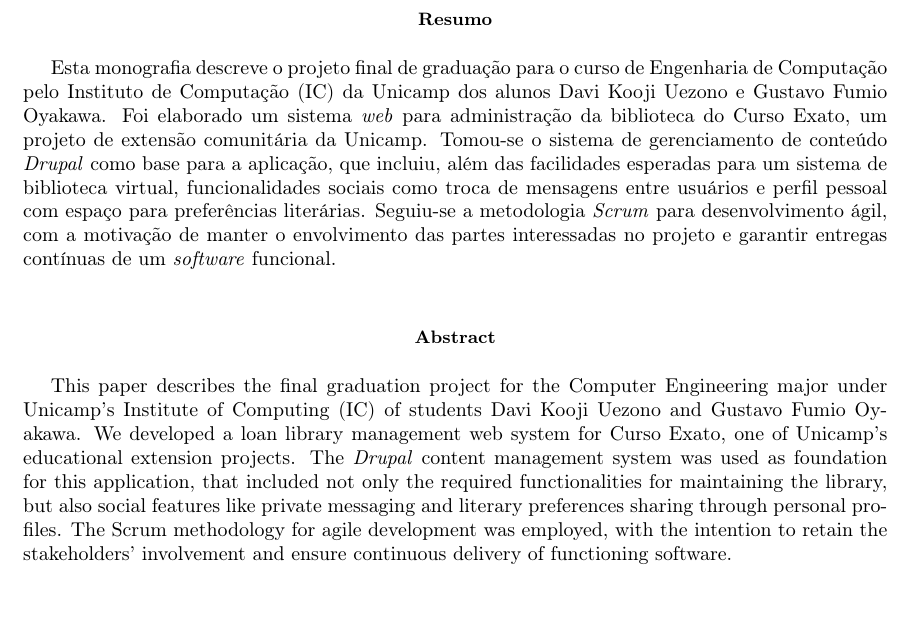
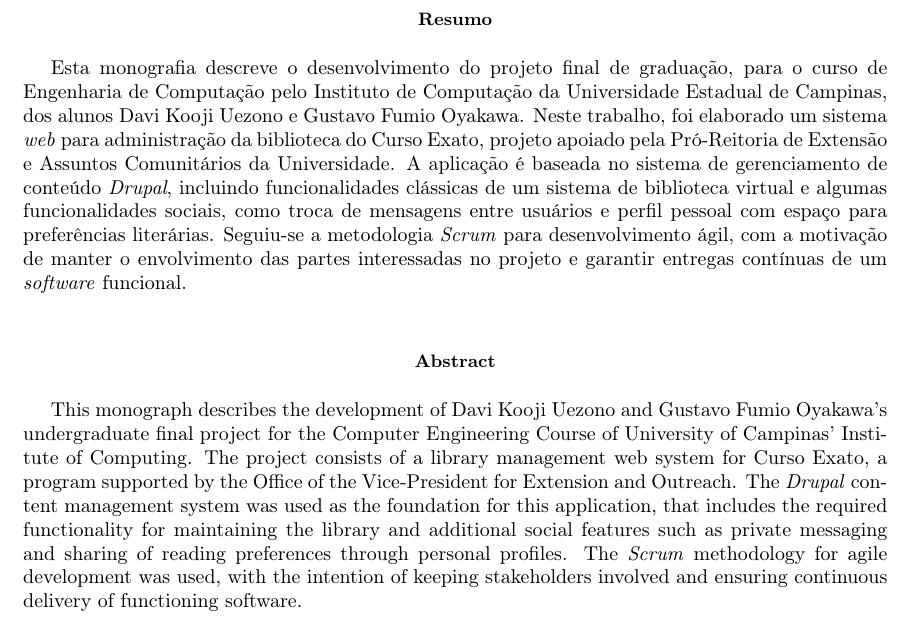
Before and after one commit to daviuezono/tcc-mono, a LaTeX paper (mono.tex): part of page 2 of 28, cut so that both start at the same text. Compiled offline with pdfLaTeX.

Commit message:
+abstracts

```diff
--- a/mono.tex
+++ b/mono.tex
@@ -54,13 +54,13 @@
 \pagenumbering{roman}
 \begin{abstract}
 \normalsize
-Esta monografia descreve o projeto final de graduação para o curso de Engenharia de Computação pelo Instituto de Computação (IC) da Unicamp dos alunos Davi Kooji Uezono e Gustavo Fumio Oyakawa. Foi elaborado um sistema \textit{web} para administração da biblioteca do Curso Exato, um projeto de extensão comunitária da Unicamp. Tomou-se o sistema de gerenciamento de conteúdo \textit{Drupal} como base para a aplicação, que incluiu, além das facilidades esperadas para um sistema de biblioteca virtual, funcionalidades sociais como troca de mensagens entre usuários e perfil pessoal com espaço para preferências literárias. Seguiu-se a metodologia \textit{Scrum} para desenvolvimento ágil, com a motivação de manter o envolvimento das partes interessadas no projeto e garantir entregas contínuas de um \textit{software} funcional.
+Esta monografia descreve o desenvolvimento do projeto final de graduação, para o curso de Engenharia de Computação pelo Instituto de Computação da Universidade Estadual de Campinas, dos alunos Davi Kooji Uezono e Gustavo Fumio Oyakawa. Neste trabalho, foi elaborado um sistema \textit{web} para administração da biblioteca do Curso Exato, projeto apoiado pela Pró-Reitoria de Extensão e Assuntos Comunitários da Universidade. A aplicação é baseada no sistema de gerenciamento de conteúdo \textit{Drupal}, incluindo funcionalidades clássicas de um sistema de biblioteca virtual e algumas funcionalidades sociais, como troca de mensagens entre usuários e perfil pessoal com espaço para preferências literárias. Seguiu-se a metodologia \textit{Scrum} para desenvolvimento ágil, com a motivação de manter o envolvimento das partes interessadas no projeto e garantir entregas contínuas de um \textit{software} funcional.
 \end{abstract}
 
 \selectlanguage{english}
 \begin{abstract}
 \normalsize
-This paper describes the final graduation project for the Computer Engineering major under Unicamp's Institute of Computing (IC) of students Davi Kooji Uezono and Gustavo Fumio Oyakawa. We developed a loan library management web system for Curso Exato, one of Unicamp's educational extension projects. The \textit{Drupal} content management system was used as foundation for this application, that included not only the required functionalities for maintaining the library, but also social features like private messaging and literary preferences sharing through personal profiles. The Scrum methodology for agile development was employed, with the intention to retain the stakeholders' involvement and ensure continuous delivery of functioning software.
+This monograph describes the development of Davi Kooji Uezono and Gustavo Fumio Oyakawa’s undergraduate final project for the Computer Engineering Course of University of Campinas’ Institute of Computing. The project consists of a library management web system for Curso Exato, a program supported by the Office of the Vice-President for Extension and Outreach. The \textit{Drupal} content management system was used as the foundation for this application, that includes the required functionality for maintaining the library and additional social features such as private messaging and sharing of reading preferences through personal profiles. The \textit{Scrum} methodology for agile development was used, with the intention of keeping stakeholders involved and ensuring continuous delivery of functioning software.
 \end{abstract}
 \selectlanguage{brazilian}
 
```
